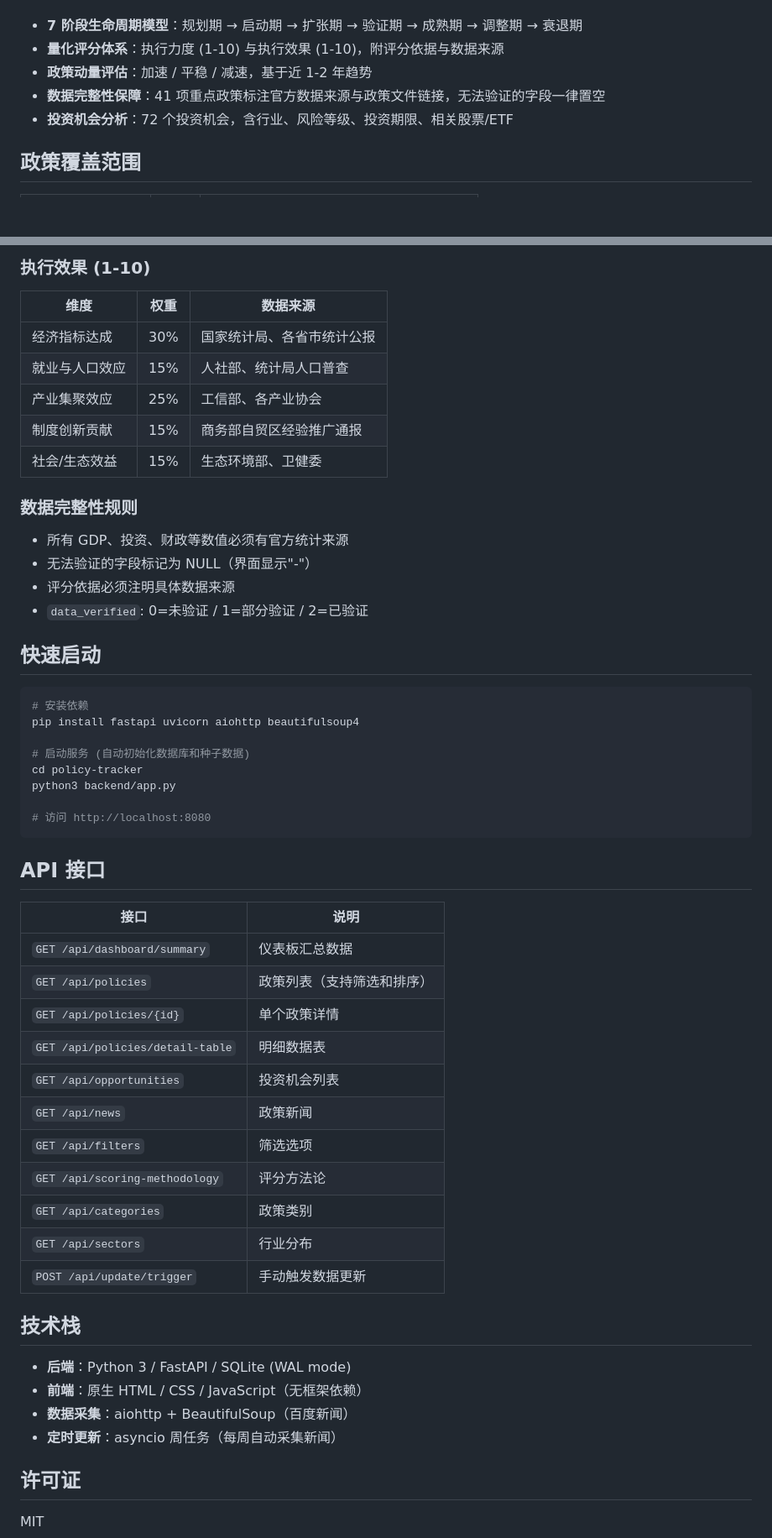
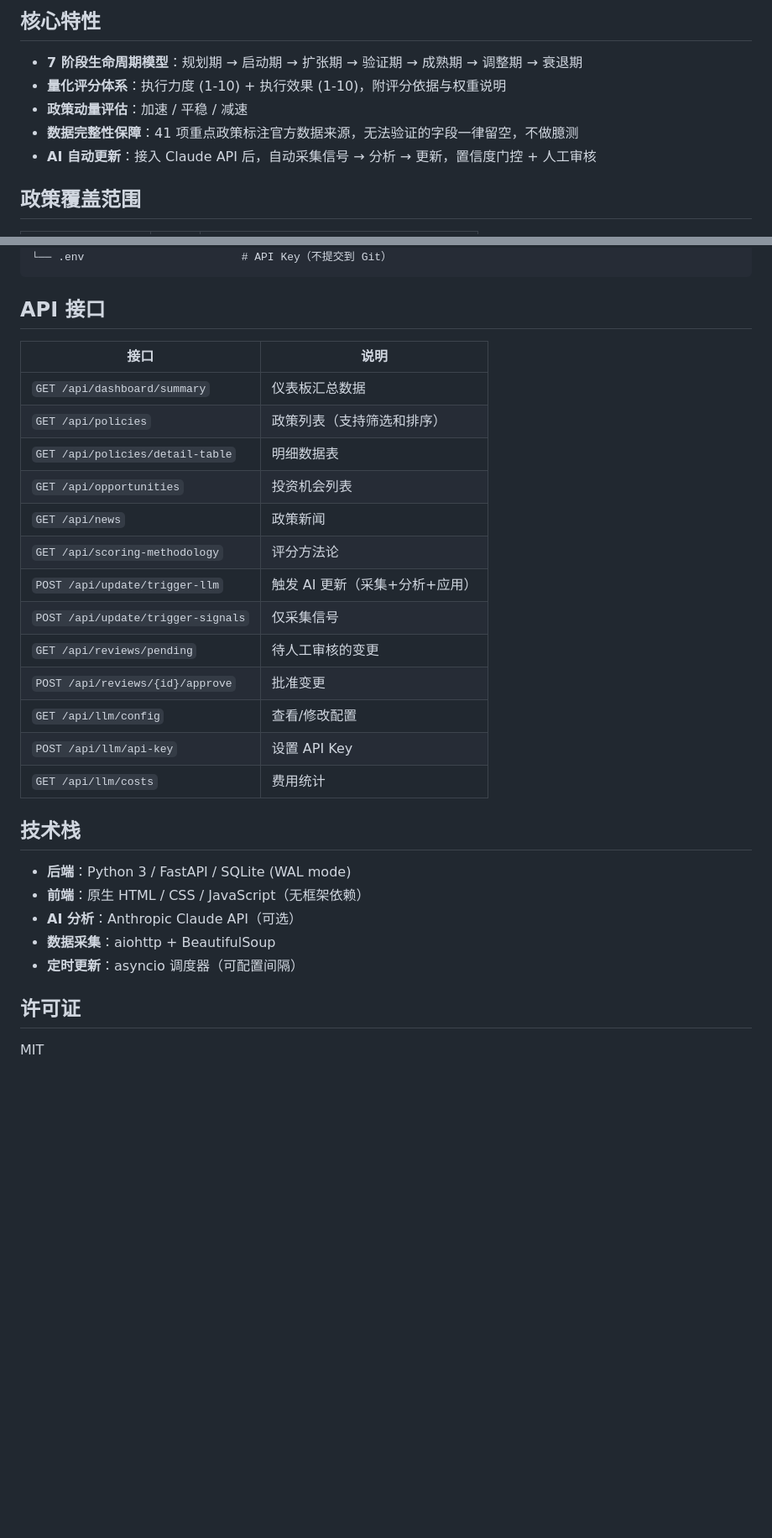
Before and after one commit to chnshanerao/Invest_China_Policies, a Markdown page: README.md, 2 parts joined by grey strips. Shown at 84% size. Rendered like a GitHub page; blank space fills up the shorter version.

````diff
--- a/README.md
+++ b/README.md
@@ -10,9 +86,10 @@
+## 核心特性
 
 - **7 阶段生命周期模型**：规划期 → 启动期 → 扩张期 → 验证期 → 成熟期 → 调整期 → 衰退期
-- **量化评分体系**：执行力度 (1-10) 与执行效果 (1-10)，附评分依据与数据来源
-- **政策动量评估**：加速 / 平稳 / 减速，基于近 1-2 年趋势
-- **数据完整性保障**：41 项重点政策标注官方数据来源与政策文件链接，无法验证的字段一律置空
-- **投资机会分析**：72 个投资机会，含行业、风险等级、投资期限、相关股票/ETF
+- **量化评分体系**：执行力度 (1-10) + 执行效果 (1-10)，附评分依据与权重说明
+- **政策动量评估**：加速 / 平稳 / 减速
+- **数据完整性保障**：41 项重点政策标注官方数据来源，无法验证的字段一律留空，不做臆测
+- **AI 自动更新**：接入 Claude API 后，自动采集信号 → 分析 → 更新，置信度门控 + 人工审核
 
 ## 政策覆盖范围
 
@@ -89,31 +129,4 @@ policy-tracker/
-### 执行效果 (1-10)
-
-| 维度 | 权重 | 数据来源 |
-|------|------|----------|
-| 经济指标达成 | 30% | 国家统计局、各省市统计公报 |
-| 就业与人口效应 | 15% | 人社部、统计局人口普查 |
-| 产业集聚效应 | 25% | 工信部、各产业协会 |
-| 制度创新贡献 | 15% | 商务部自贸区经验推广通报 |
-| 社会/生态效益 | 15% | 生态环境部、卫健委 |
-
-### 数据完整性规则
-
-- 所有 GDP、投资、财政等数值必须有官方统计来源
-- 无法验证的字段标记为 NULL（界面显示"-"）
-- 评分依据必须注明具体数据来源
-- `data_verified`: 0=未验证 / 1=部分验证 / 2=已验证
-
-## 快速启动
-
-```bash
-# 安装依赖
-pip install fastapi uvicorn aiohttp beautifulsoup4
-
-# 启动服务 (自动初始化数据库和种子数据)
-cd policy-tracker
-python3 backend/app.py
-
-# 访问 http://localhost:8080
+└── .env                        # API Key（不提交到 Git）
 ```
 
 ## API 接口
@@ -122,22 +135,25 @@ python3 backend/app.py
 |------|------|
 | `GET /api/dashboard/summary` | 仪表板汇总数据 |
 | `GET /api/policies` | 政策列表（支持筛选和排序） |
-| `GET /api/policies/{id}` | 单个政策详情 |
 | `GET /api/policies/detail-table` | 明细数据表 |
 | `GET /api/opportunities` | 投资机会列表 |
 | `GET /api/news` | 政策新闻 |
-| `GET /api/filters` | 筛选选项 |
 | `GET /api/scoring-methodology` | 评分方法论 |
-| `GET /api/categories` | 政策类别 |
-| `GET /api/sectors` | 行业分布 |
-| `POST /api/update/trigger` | 手动触发数据更新 |
+| `POST /api/update/trigger-llm` | 触发 AI 更新（采集+分析+应用） |
+| `POST /api/update/trigger-signals` | 仅采集信号 |
+| `GET /api/reviews/pending` | 待人工审核的变更 |
+| `POST /api/reviews/{id}/approve` | 批准变更 |
+| `GET /api/llm/config` | 查看/修改配置 |
+| `POST /api/llm/api-key` | 设置 API Key |
+| `GET /api/llm/costs` | 费用统计 |
 
 ## 技术栈
 
 - **后端**：Python 3 / FastAPI / SQLite (WAL mode)
 - **前端**：原生 HTML / CSS / JavaScript（无框架依赖）
-- **数据采集**：aiohttp + BeautifulSoup（百度新闻）
-- **定时更新**：asyncio 周任务（每周自动采集新闻）
+- **AI 分析**：Anthropic Claude API（可选）
+- **数据采集**：aiohttp + BeautifulSoup
+- **定时更新**：asyncio 调度器（可配置间隔）
 
 ## 许可证
 
````
Also changed, not shown: other parts of README.md (+91 -52 lines).
